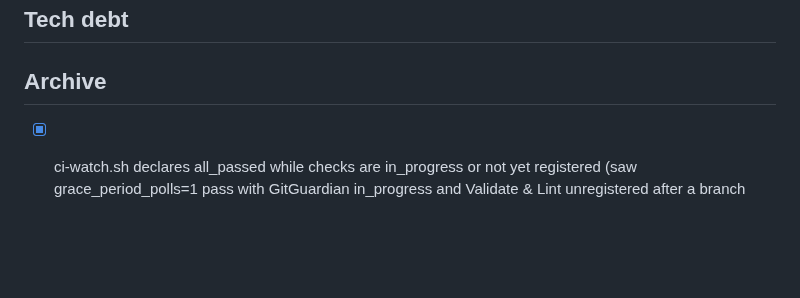
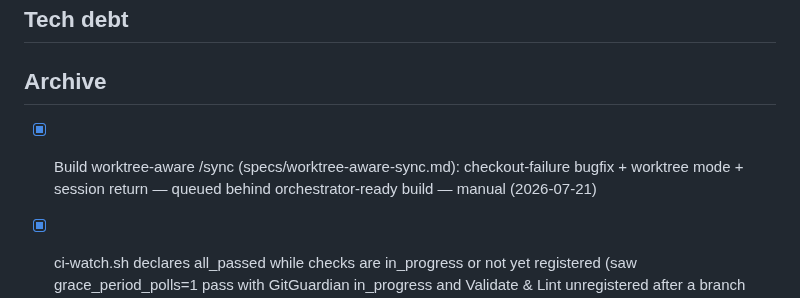
Before and after one commit to slamb2k/mad-skills, a Markdown page: LOGBOOK-ARCHIVE.md, the part around the change. GitHub-like rendering; blank space fills up the shorter version.

```diff
--- a/LOGBOOK-ARCHIVE.md
+++ b/LOGBOOK-ARCHIVE.md
@@ -20,6 +20,7 @@
 ## Tech debt
 
 ## Archive
+- [x] Build worktree-aware /sync (specs/worktree-aware-sync.md): checkout-failure bugfix + worktree mode + session return — queued behind orchestrator-ready build — manual (2026-07-21) <!-- link:spec:specs/worktree-aware-sync.md resolved:2026-07-21 -->
 - [x] ci-watch.sh declares all_passed while checks are in_progress or not yet registered (saw grace_period_polls=1 pass with GitGuardian in_progress and Validate & Lint unregistered after a branch update) — should treat in_progress as pending and wait for required checks to register — /ship #118 (2026-07-21) <!-- resolved:2026-07-21 -->
 - [x] merge.sh should handle mergeStateStatus=BEHIND by running gh pr update-branch and re-watching CI — the release bot moves main after every merge, so every second /ship in a session hits this and fails the first merge attempt — /ship #118 (2026-07-21) <!-- resolved:2026-07-21 -->
 - [x] skills/keel/tests/evals.json has 2 eval cases using invalid inline-flag regex syntax (?i)(...) instead of the separate flags:"i" field every other eval case in this repo uses — JS RegExp does not support (?i), so both cases (skill-ordering, azdo-awareness) error out on every eval run instead of asserting anything — /build unified-autonomous-build verify (2026-07-20) <!-- resolved:2026-07-21 -->
```
Also changed, not shown: LOGBOOK.md (+1 -2 lines).
